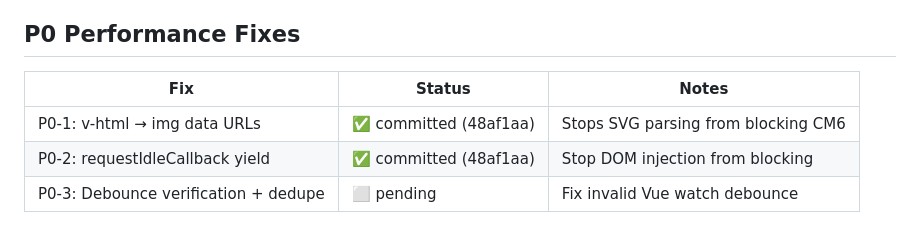
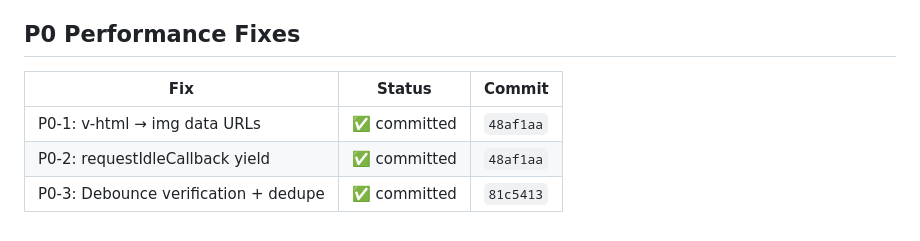
Before and after one commit to abhinavborah/marktastic, a Markdown page: context/progress.md, the part around the change. GitHub-like rendering.

```diff
--- a/context/progress.md
+++ b/context/progress.md
@@ -869,8 +869,8 @@ Awaiting user validation.
 
 ## P0 Performance Fixes
 
-| Fix | Status | Notes |
-|-----|--------|-------|
-| P0-1: v-html → img data URLs | ✅ committed (48af1aa) | Stops SVG parsing from blocking CM6 |
-| P0-2: requestIdleCallback yield | ✅ committed (48af1aa) | Stop DOM injection from blocking |
-| P0-3: Debounce verification + dedupe | ⬜ pending | Fix invalid Vue watch debounce |
+| Fix | Status | Commit |
+|-----|--------|--------|
+| P0-1: v-html → img data URLs | ✅ committed | `48af1aa` |
+| P0-2: requestIdleCallback yield | ✅ committed | `48af1aa` |
+| P0-3: Debounce verification + dedupe | ✅ committed | `81c5413` |
```
Also changed, not shown: handoff.md (+17 -8 lines).
